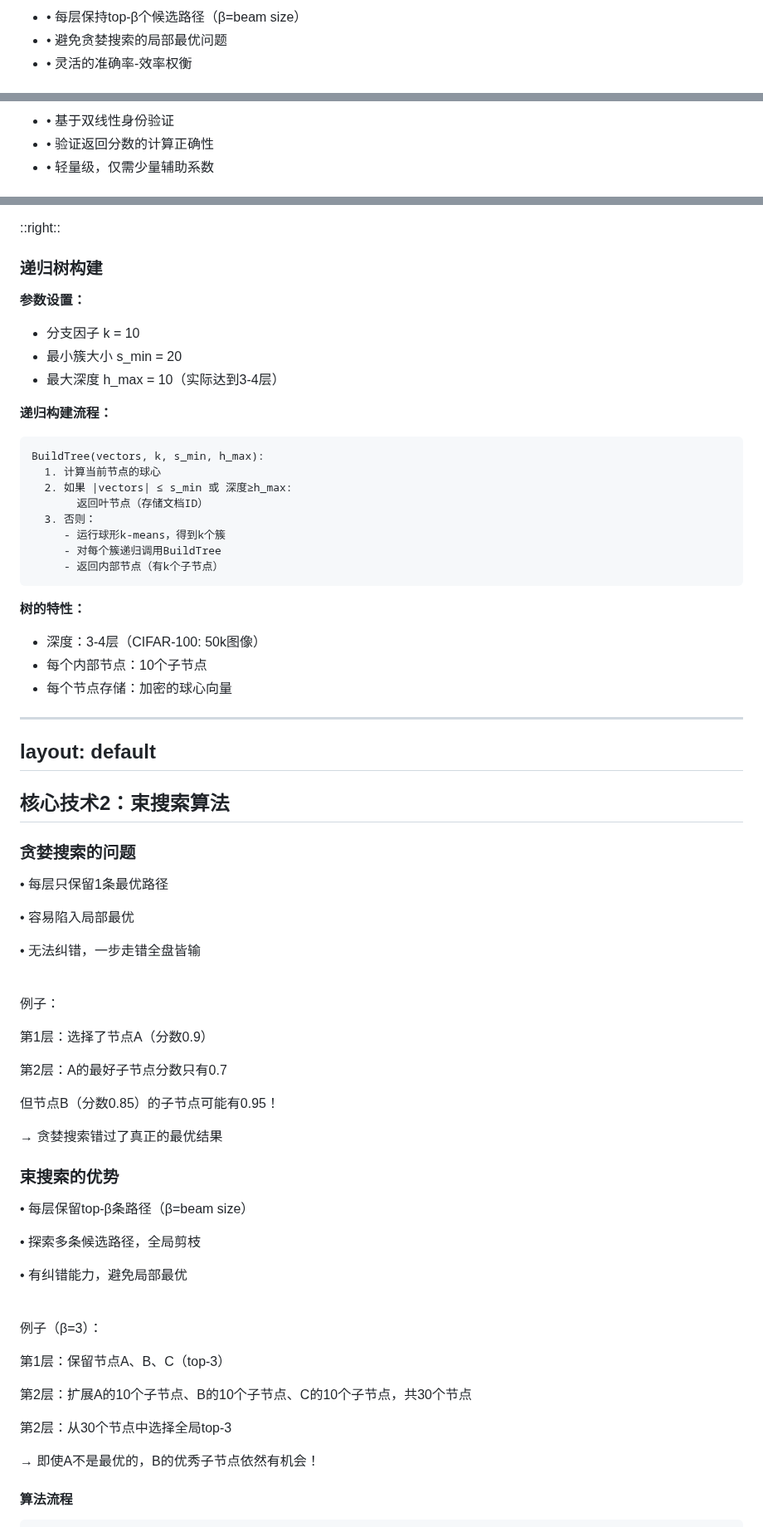
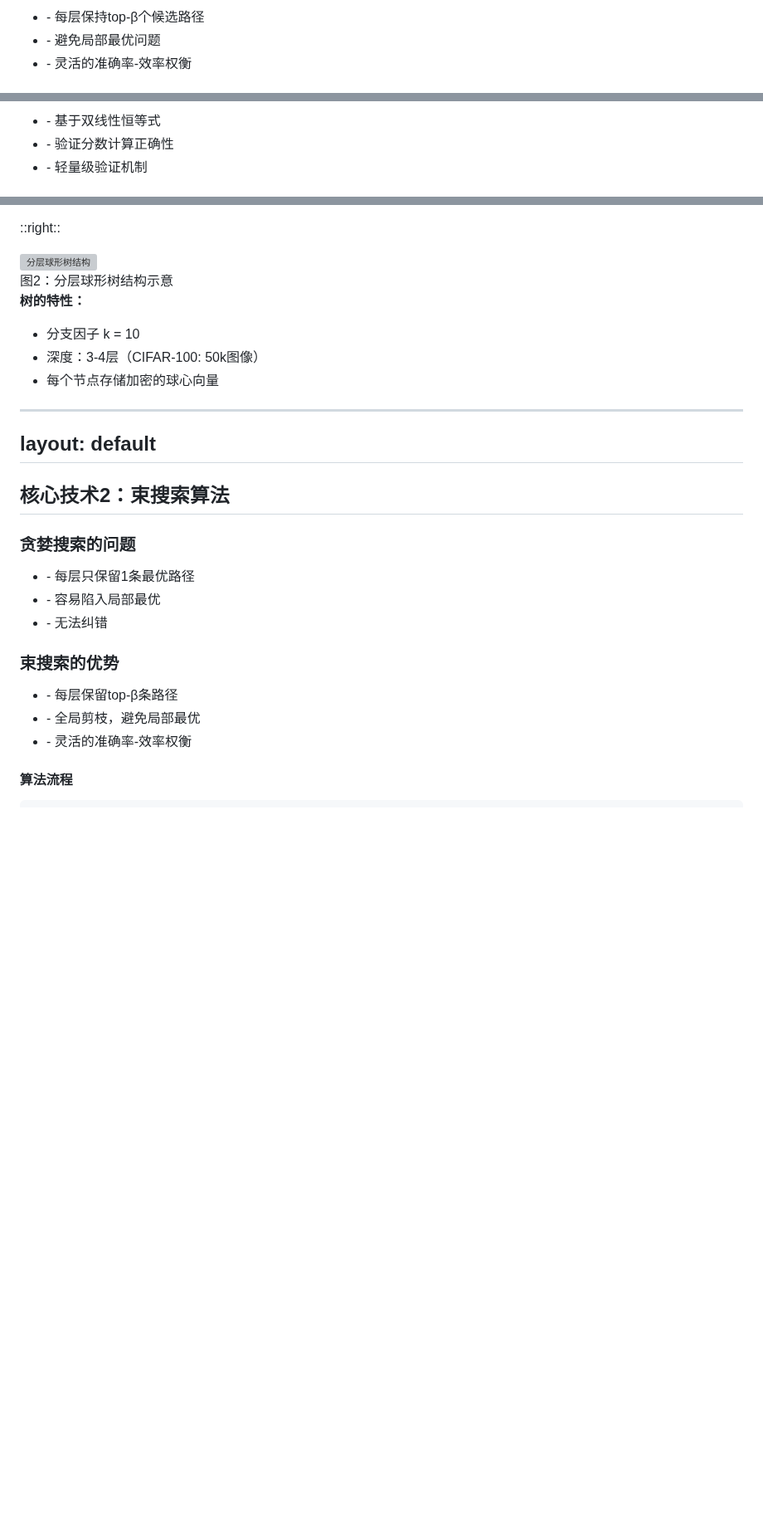
Before and after one commit to AdrianWangs/Clip-PPT, a Markdown page: VCSE-HST.md, 3 parts joined by grey strips. Shown at 83% size. Rendered like a GitHub page; blank space fills up the shorter version; grey boxes are pictures that could not be loaded.

````diff
--- a/VCSE-HST.md
+++ b/VCSE-HST.md
@@ -109,7 +107,7 @@ layout: default
     <ul class="text-sm space-y-1">
-      <li>• 每层保持top-β个候选路径（β=beam size）</li>
-      <li>• 避免贪婪搜索的局部最优问题</li>
-      <li>• 灵活的准确率-效率权衡</li>
+      <li>- 每层保持top-β个候选路径</li>
+      <li>- 避免局部最优问题</li>
+      <li>- 灵活的准确率-效率权衡</li>
     </ul>
   </div>
 
@@ -118,7 +116,7 @@ layout: default
     <ul class="text-sm space-y-1">
-      <li>• 基于双线性身份验证</li>
-      <li>• 验证返回分数的计算正确性</li>
-      <li>• 轻量级，仅需少量辅助系数</li>
+      <li>- 基于双线性恒等式</li>
+      <li>- 验证分数计算正确性</li>
+      <li>- 轻量级验证机制</li>
     </ul>
   </div>
 
@@ -245,30 +226,15 @@ layout: two-cols-header
 
 ::right::
 
-### 递归树构建
-
-**参数设置：**
-- 分支因子 k = 10
-- 最小簇大小 s_min = 20
-- 最大深度 h_max = 10（实际达到3-4层）
-
-**递归构建流程：**
-
-```
-BuildTree(vectors, k, s_min, h_max):
-  1. 计算当前节点的球心
-  2. 如果 |vectors| ≤ s_min 或 深度≥h_max:
-       返回叶节点（存储文档ID）
-  3. 否则：
-     - 运行球形k-means，得到k个簇
-     - 对每个簇递归调用BuildTree
-     - 返回内部节点（有k个子节点）
-```
+<div class="mt-2">
+  <img src="./figures/hierarchical_spherical_tree.png" alt="分层球形树结构" class="w-full">
+  <div class="text-center text-xs text-gray-500 mt-1">图2：分层球形树结构示意</div>
+</div>
 
 **树的特性：**
+- 分支因子 k = 10
 - 深度：3-4层（CIFAR-100: 50k图像）
-- 每个内部节点：10个子节点
-- 每个节点存储：加密的球心向量
+- 每个节点存储加密的球心向量
 
 <!--
 现在我们深入第一个核心技术：分层球形树的构建。
@@ -290,35 +256,23 @@ layout: default
 
 ## 核心技术2：束搜索算法
 
-<div class="grid grid-cols-2 gap-6 mt-4">
-  <div>
-    <h3 class="font-bold text-gray-800 mb-2">贪婪搜索的问题</h3>
-    <div class="bg-red-50 p-4 rounded-lg text-sm">
-      <p>• 每层只保留1条最优路径</p>
-      <p>• 容易陷入局部最优</p>
-      <p>• 无法纠错，一步走错全盘皆输</p>
-      <br>
-      <p class="font-semibold">例子：</p>
-      <p>第1层：选择了节点A（分数0.9）</p>
-      <p>第2层：A的最好子节点分数只有0.7</p>
-      <p>但节点B（分数0.85）的子节点可能有0.95！</p>
-      <p class="text-red-600 mt-2">→ 贪婪搜索错过了真正的最优结果</p>
-    </div>
+<div class="grid grid-cols-2 gap-4 mt-4">
+  <div class="bg-gray-50 p-3 rounded">
+    <h3 class="font-bold mb-2">贪婪搜索的问题</h3>
+    <ul class="text-sm space-y-1">
+      <li>- 每层只保留1条最优路径</li>
+      <li>- 容易陷入局部最优</li>
+      <li>- 无法纠错</li>
+    </ul>
   </div>
 
-  <div>
-    <h3 class="font-bold text-gray-800 mb-2">束搜索的优势</h3>
-    <div class="bg-green-50 p-4 rounded-lg text-sm">
-      <p>• 每层保留top-β条路径（β=beam size）</p>
-      <p>• 探索多条候选路径，全局剪枝</p>
-      <p>• 有纠错能力，避免局部最优</p>
-      <br>
-      <p class="font-semibold">例子（β=3）：</p>
-      <p>第1层：保留节点A、B、C（top-3）</p>
-      <p>第2层：扩展A的10个子节点、B的10个子节点、C的10个子节点，共30个节点</p>
-      <p>第2层：从30个节点中选择全局top-3</p>
-      <p class="text-green-600 mt-2">→ 即使A不是最优的，B的优秀子节点依然有机会！</p>
-    </div>
+  <div class="bg-gray-50 p-3 rounded">
+    <h3 class="font-bold mb-2">束搜索的优势</h3>
+    <ul class="text-sm space-y-1">
+      <li>- 每层保留top-β条路径</li>
+      <li>- 全局剪枝，避免局部最优</li>
+      <li>- 灵活的准确率-效率权衡</li>
+    </ul>
   </div>
 </div>
 
````
Also changed, not shown: other parts of VCSE-HST.md (+262 -282 lines).
